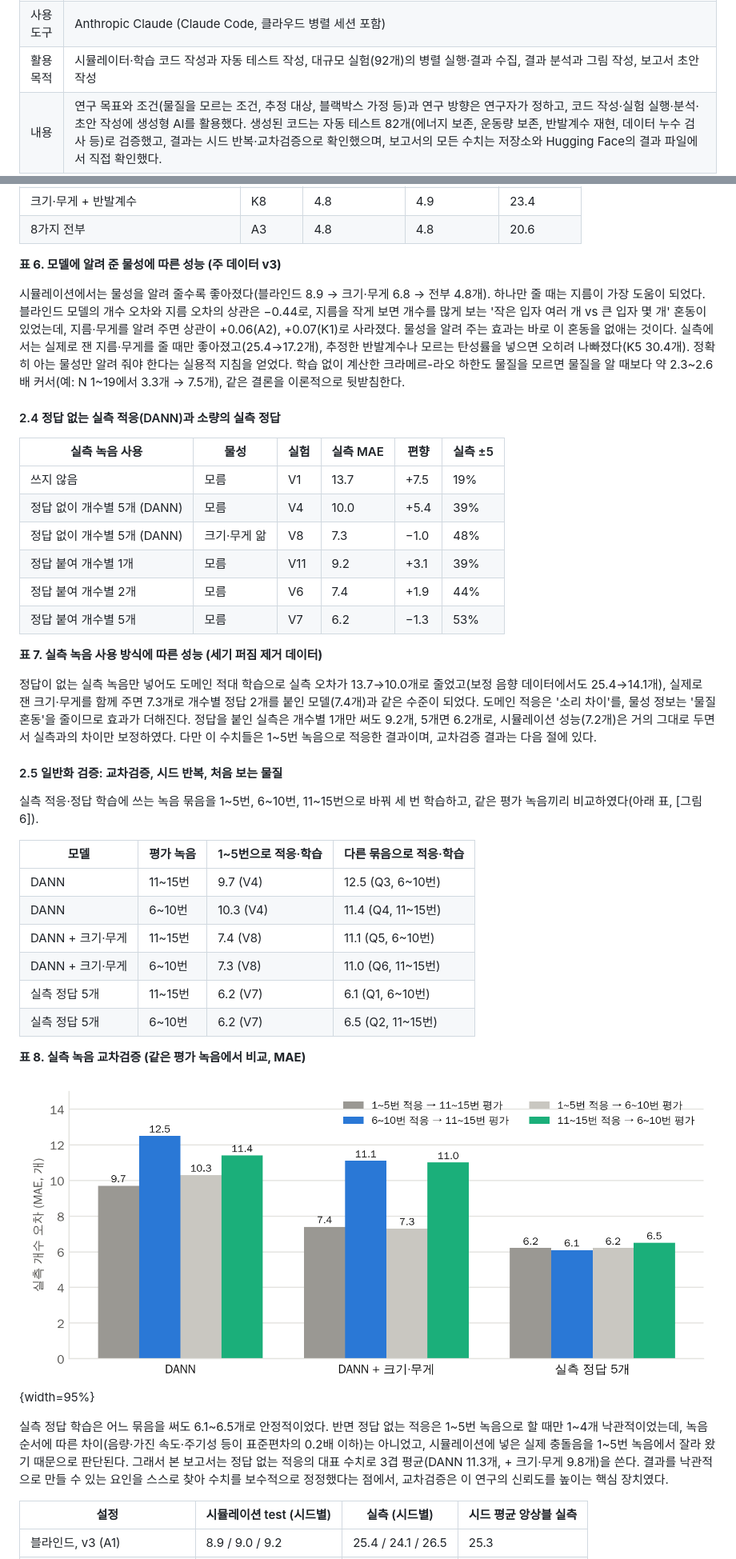
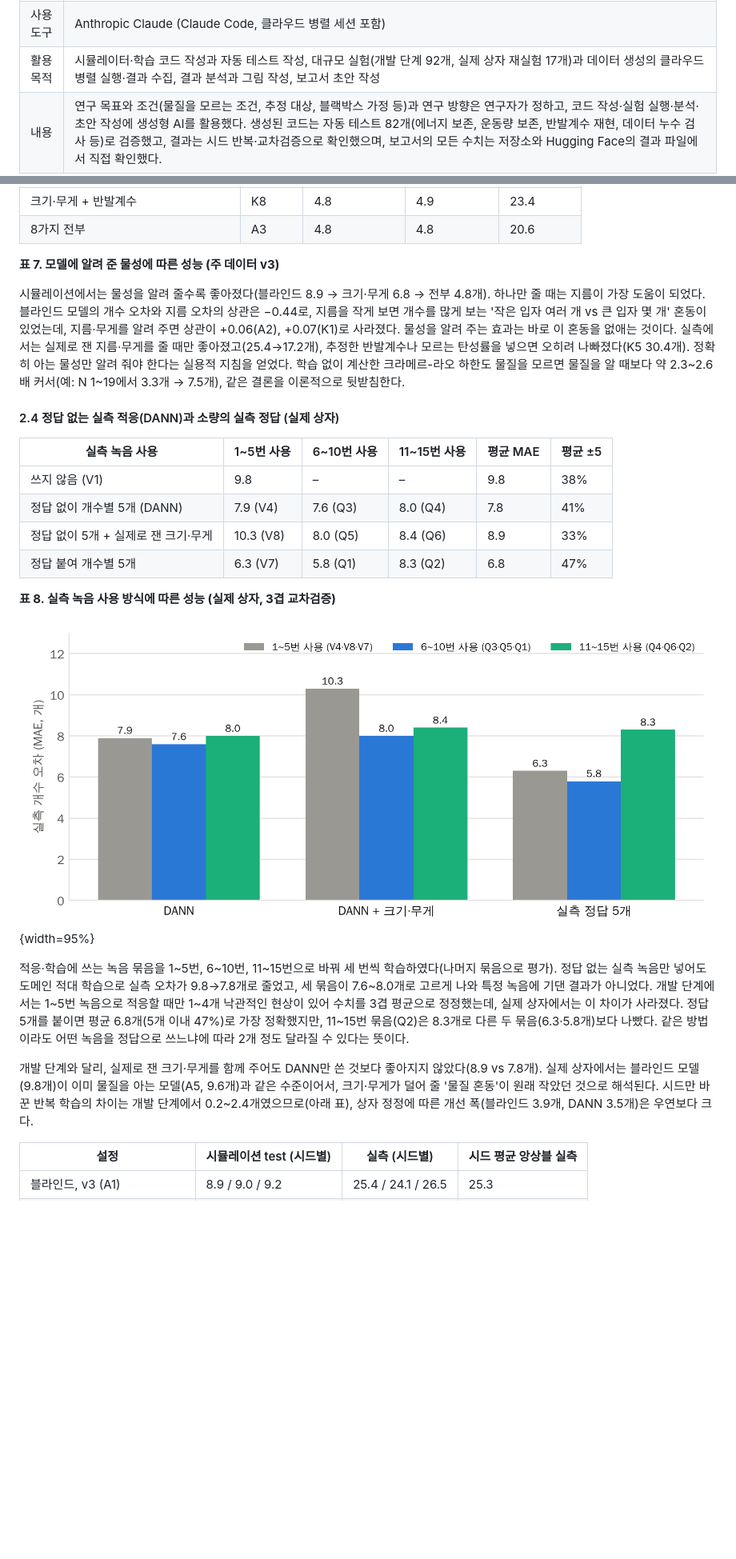
Before and after one commit to foggyjupiter/2-2-RNE-simulation, a Markdown page: docs/hwp_ai/ai_part.md, 2 parts joined by grey strips. Shown at 80% size. Drawn GitHub-style; pictures changed too: results/figures/ai_crossval.png; blank space fills up the shorter version.

```diff
--- a/docs/hwp_ai/ai_part.md
+++ b/docs/hwp_ai/ai_part.md
@@ -33,7 +33,7 @@
 |---|---|
 | 생성형 AI | ■ 활용함   □ 활용하지 않음 |
 | 사용도구 | Anthropic Claude (Claude Code, 클라우드 병렬 세션 포함) |
-| 활용목적 | 시뮬레이터·학습 코드 작성과 자동 테스트 작성, 대규모 실험(92개)의 병렬 실행·결과 수집, 결과 분석과 그림 작성, 보고서 초안 작성 |
+| 활용목적 | 시뮬레이터·학습 코드 작성과 자동 테스트 작성, 대규모 실험(개발 단계 92개, 실제 상자 재실험 17개)과 데이터 생성의 클라우드 병렬 실행·결과 수집, 결과 분석과 그림 작성, 보고서 초안 작성 |
 | 내용 | 연구 목표와 조건(물질을 모르는 조건, 추정 대상, 블랙박스 가정 등)과 연구 방향은 연구자가 정하고, 코드 작성·실험 실행·분석·초안 작성에 생성형 AI를 활용했다. 생성된 코드는 자동 테스트 82개(에너지 보존, 운동량 보존, 반발계수 재현, 데이터 누수 검사 등)로 검증했고, 결과는 시드 반복·교차검증으로 확인했으며, 보고서의 모든 수치는 저장소와 Hugging Face의 결과 파일에서 직접 확인했다. |
 
 **■ 팀원 역할 / 과제 수행 과정에서의 학습**
@@ -280,43 +293,26 @@ $$S = \frac{\sum_i (f_i - \bar{f}_{N_i})(e_i - \bar{e}_{N_i})}{\sum_i (f_i - \ba
 | 크기·무게 + 반발계수 | K8 | 4.8 | 4.9 | 23.4 |
 | 8가지 전부 | A3 | 4.8 | 4.8 | 20.6 |
 
-**표 6. 모델에 알려 준 물성에 따른 성능 (주 데이터 v3)**
+**표 7. 모델에 알려 준 물성에 따른 성능 (주 데이터 v3)**
 
 시뮬레이션에서는 물성을 알려 줄수록 좋아졌다(블라인드 8.9 → 크기·무게 6.8 → 전부 4.8개). 하나만 줄 때는 지름이 가장 도움이 되었다. 블라인드 모델의 개수 오차와 지름 오차의 상관은 −0.44로, 지름을 작게 보면 개수를 많게 보는 '작은 입자 여러 개 vs 큰 입자 몇 개' 혼동이 있었는데, 지름·무게를 알려 주면 상관이 +0.06(A2), +0.07(K1)로 사라졌다. 물성을 알려 주는 효과는 바로 이 혼동을 없애는 것이다. 실측에서는 실제로 잰 지름·무게를 줄 때만 좋아졌고(25.4→17.2개), 추정한 반발계수나 모르는 탄성률을 넣으면 오히려 나빠졌다(K5 30.4개). 정확히 아는 물성만 알려 줘야 한다는 실용적 지침을 얻었다. 학습 없이 계산한 크라메르-라오 하한도 물질을 모르면 물질을 알 때보다 약 2.3~2.6배 커서(예: N 1~19에서 3.3개 → 7.5개), 같은 결론을 이론적으로 뒷받침한다.
 
-#### 2.4 정답 없는 실측 적응(DANN)과 소량의 실측 정답
+#### 2.4 정답 없는 실측 적응(DANN)과 소량의 실측 정답 (실제 상자)
 
-| 실측 녹음 사용 | 물성 | 실험 | 실측 MAE | 편향 | 실측 ±5 |
+| 실측 녹음 사용 | 1~5번 사용 | 6~10번 사용 | 11~15번 사용 | 평균 MAE | 평균 ±5 |
 |---|---|---|---|---|---|
-| 쓰지 않음 | 모름 | V1 | 13.7 | +7.5 | 19% |
-| 정답 없이 개수별 5개 (DANN) | 모름 | V4 | 10.0 | +5.4 | 39% |
-| 정답 없이 개수별 5개 (DANN) | 크기·무게 앎 | V8 | 7.3 | −1.0 | 48% |
-| 정답 붙여 개수별 1개 | 모름 | V11 | 9.2 | +3.1 | 39% |
-| 정답 붙여 개수별 2개 | 모름 | V6 | 7.4 | +1.9 | 44% |
-| 정답 붙여 개수별 5개 | 모름 | V7 | 6.2 | −1.3 | 53% |
+| 쓰지 않음 (V1) | 9.8 | – | – | 9.8 | 38% |
+| 정답 없이 개수별 5개 (DANN) | 7.9 (V4) | 7.6 (Q3) | 8.0 (Q4) | 7.8 | 41% |
+| 정답 없이 5개 + 실제로 잰 크기·무게 | 10.3 (V8) | 8.0 (Q5) | 8.4 (Q6) | 8.9 | 33% |
+| 정답 붙여 개수별 5개 | 6.3 (V7) | 5.8 (Q1) | 8.3 (Q2) | 6.8 | 47% |
 
-**표 7. 실측 녹음 사용 방식에 따른 성능 (세기 퍼짐 제거 데이터)**
+**표 8. 실측 녹음 사용 방식에 따른 성능 (실제 상자, 3겹 교차검증)**
 
-정답이 없는 실측 녹음만 넣어도 도메인 적대 학습으로 실측 오차가 13.7→10.0개로 줄었고(보정 음향 데이터에서도 25.4→14.1개), 실제로 잰 크기·무게를 함께 주면 7.3개로 개수별 정답 2개를 붙인 모델(7.4개)과 같은 수준이 되었다. 도메인 적응은 '소리 차이'를, 물성 정보는 '물질 혼동'을 줄이므로 효과가 더해진다. 정답을 붙인 실측은 개수별 1개만 써도 9.2개, 5개면 6.2개로, 시뮬레이션 성능(7.2개)은 거의 그대로 두면서 실측과의 차이만 보정하였다. 다만 이 수치들은 1~5번 녹음으로 적응한 결과이며, 교차검증 결과는 다음 절에 있다.
+![그림 6. 적응에 쓴 실측 녹음 묶음별 오차 (실제 상자)](../../results/figures/ai_crossval.png){width=95%}
 
-#### 2.5 일반화 검증: 교차검증, 시드 반복, 처음 보는 물질
+적응·학습에 쓰는 녹음 묶음을 1~5번, 6~10번, 11~15번으로 바꿔 세 번씩 학습하였다(나머지 묶음으로 평가). 정답 없는 실측 녹음만 넣어도 도메인 적대 학습으로 실측 오차가 9.8→7.8개로 줄었고, 세 묶음이 7.6~8.0개로 고르게 나와 특정 녹음에 기댄 결과가 아니었다. 개발 단계에서는 1~5번 녹음으로 적응할 때만 1~4개 낙관적인 현상이 있어 수치를 3겹 평균으로 정정했는데, 실제 상자에서는 이 차이가 사라졌다. 정답 5개를 붙이면 평균 6.8개(5개 이내 47%)로 가장 정확했지만, 11~15번 묶음(Q2)은 8.3개로 다른 두 묶음(6.3·5.8개)보다 나빴다. 같은 방법이라도 어떤 녹음을 정답으로 쓰느냐에 따라 2개 정도 달라질 수 있다는 뜻이다.
 
-실측 적응·정답 학습에 쓰는 녹음 묶음을 1~5번, 6~10번, 11~15번으로 바꿔 세 번 학습하고, 같은 평가 녹음끼리 비교하였다(아래 표, [그림 6]).
-
-| 모델 | 평가 녹음 | 1~5번으로 적응·학습 | 다른 묶음으로 적응·학습 |
-|---|---|---|---|
-| DANN | 11~15번 | 9.7 (V4) | 12.5 (Q3, 6~10번) |
-| DANN | 6~10번 | 10.3 (V4) | 11.4 (Q4, 11~15번) |
-| DANN + 크기·무게 | 11~15번 | 7.4 (V8) | 11.1 (Q5, 6~10번) |
-| DANN + 크기·무게 | 6~10번 | 7.3 (V8) | 11.0 (Q6, 11~15번) |
-| 실측 정답 5개 | 11~15번 | 6.2 (V7) | 6.1 (Q1, 6~10번) |
-| 실측 정답 5개 | 6~10번 | 6.2 (V7) | 6.5 (Q2, 11~15번) |
-
-**표 8. 실측 녹음 교차검증 (같은 평가 녹음에서 비교, MAE)**
-
-![그림 6. 실측 녹음 교차검증](../../results/figures/ai_crossval.png){width=95%}
-
-실측 정답 학습은 어느 묶음을 써도 6.1~6.5개로 안정적이었다. 반면 정답 없는 적응은 1~5번 녹음으로 할 때만 1~4개 낙관적이었는데, 녹음 순서에 따른 차이(음량·가진 속도·주기성 등이 표준편차의 0.2배 이하)는 아니었고, 시뮬레이션에 넣은 실제 충돌음을 1~5번 녹음에서 잘라 왔기 때문으로 판단된다. 그래서 본 보고서는 정답 없는 적응의 대표 수치로 3겹 평균(DANN 11.3개, + 크기·무게 9.8개)을 쓴다. 결과를 낙관적으로 만들 수 있는 요인을 스스로 찾아 수치를 보수적으로 정정했다는 점에서, 교차검증은 이 연구의 신뢰도를 높이는 핵심 장치였다.
+개발 단계와 달리, 실제로 잰 크기·무게를 함께 주어도 DANN만 쓴 것보다 좋아지지 않았다(8.9 vs 7.8개). 실제 상자에서는 블라인드 모델(9.8개)이 이미 물질을 아는 모델(A5, 9.6개)과 같은 수준이어서, 크기·무게가 덜어 줄 '물질 혼동'이 원래 작았던 것으로 해석된다. 시드만 바꾼 반복 학습의 차이는 개발 단계에서 0.2~2.4개였으므로(아래 표), 상자 정정에 따른 개선 폭(블라인드 3.9개, DANN 3.5개)은 우연보다 크다.
 
 | 설정 | 시뮬레이션 test (시드별) | 실측 (시드별) | 시드 평균 앙상블 실측 |
 |---|---|---|---|
```
Also changed, not shown: other parts of docs/hwp_ai/ai_part.md (+81 -69 lines), results/figures/ai_improvement.png, results/figures/ai_range.png, 4 other files.
